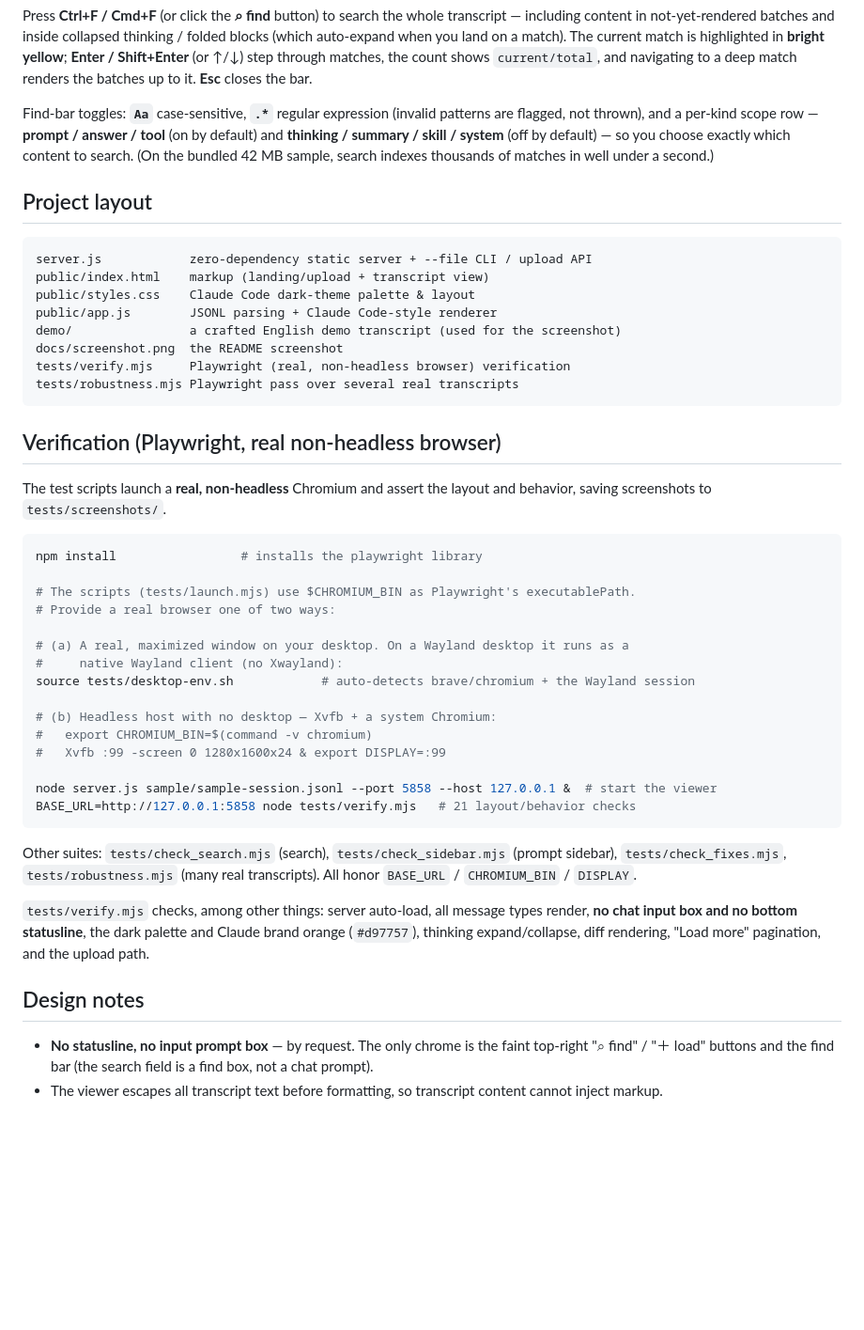
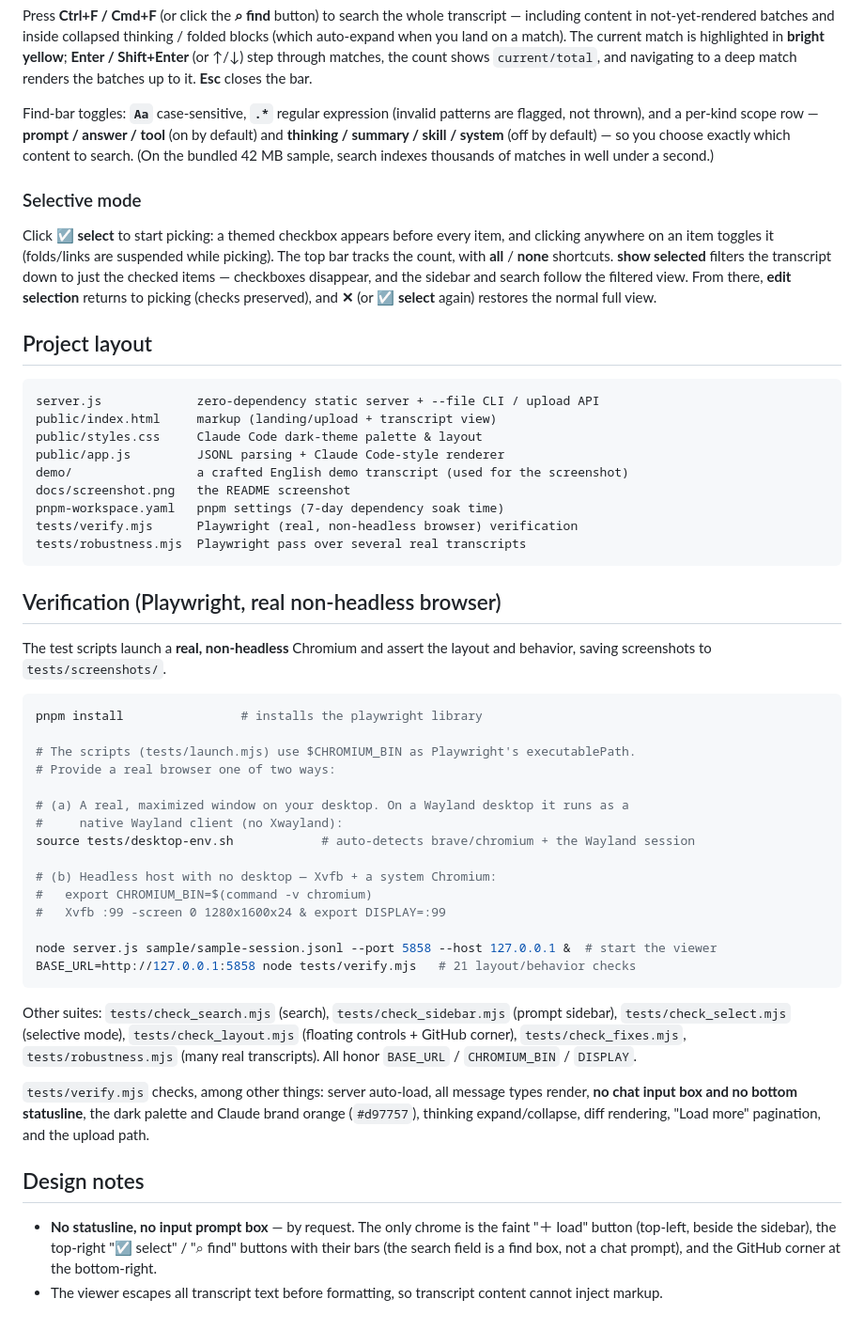
Before and after one commit to ly4096x/ClaudeCodeTranscriptViewer, a Markdown page: README.md, the part around one of its changes. Shown at 94% size. Rendered like a GitHub page; blank space fills up the shorter version.

````diff
--- a/README.md
+++ b/README.md
@@ -104,17 +108,28 @@ system** (off by default) — so you choose exactly which content to search. (On
 the bundled 42 MB sample, search indexes thousands of matches in well under a
 second.)
 
+### Selective mode
+
+Click **☑ select** to start picking: a themed checkbox appears before every
+item, and clicking anywhere on an item toggles it (folds/links are suspended
+while picking). The top bar tracks the count, with **all** / **none**
+shortcuts. **show selected** filters the transcript down to just the checked
+items — checkboxes disappear, and the sidebar and search follow the filtered
+view. From there, **edit selection** returns to picking (checks preserved), and
+**✕** (or **☑ select** again) restores the normal full view.
+
 ## Project layout
 
 ```
-server.js            zero-dependency static server + --file CLI / upload API
-public/index.html    markup (landing/upload + transcript view)
-public/styles.css    Claude Code dark-theme palette & layout
-public/app.js        JSONL parsing + Claude Code-style renderer
-demo/                a crafted English demo transcript (used for the screenshot)
-docs/screenshot.png  the README screenshot
-tests/verify.mjs     Playwright (real, non-headless browser) verification
-tests/robustness.mjs Playwright pass over several real transcripts
+server.js             zero-dependency static server + --file CLI / upload API
+public/index.html     markup (landing/upload + transcript view)
+public/styles.css     Claude Code dark-theme palette & layout
+public/app.js         JSONL parsing + Claude Code-style renderer
+demo/                 a crafted English demo transcript (used for the screenshot)
+docs/screenshot.png   the README screenshot
+pnpm-workspace.yaml   pnpm settings (7-day dependency soak time)
+tests/verify.mjs      Playwright (real, non-headless browser) verification
+tests/robustness.mjs  Playwright pass over several real transcripts
 ```
 
 ## Verification (Playwright, real non-headless browser)
@@ -123,7 +138,7 @@ The test scripts launch a **real, non-headless** Chromium and assert the layout
 and behavior, saving screenshots to `tests/screenshots/`.
 
 ```bash
-npm install                 # installs the playwright library
+pnpm install                # installs the playwright library
 
 # The scripts (tests/launch.mjs) use $CHROMIUM_BIN as Playwright's executablePath.
 # Provide a real browser one of two ways:
@@ -141,8 +156,10 @@ BASE_URL=http://127.0.0.1:5858 node tests/verify.mjs   # 21 layout/behavior chec
 ```
 
 Other suites: `tests/check_search.mjs` (search), `tests/check_sidebar.mjs`
-(prompt sidebar), `tests/check_fixes.mjs`, `tests/robustness.mjs` (many real
-transcripts). All honor `BASE_URL` / `CHROMIUM_BIN` / `DISPLAY`.
+(prompt sidebar), `tests/check_select.mjs` (selective mode),
+`tests/check_layout.mjs` (floating controls + GitHub corner),
+`tests/check_fixes.mjs`, `tests/robustness.mjs` (many real transcripts). All
+honor `BASE_URL` / `CHROMIUM_BIN` / `DISPLAY`.
 
 `tests/verify.mjs` checks, among other things: server auto-load, all message
 types render, **no chat input box and no bottom statusline**, the dark palette
@@ -152,7 +169,8 @@ and Claude brand orange (`#d97757`), thinking expand/collapse, diff rendering,
 ## Design notes
 
 - **No statusline, no input prompt box** — by request. The only chrome is the
-  faint top-right "⌕ find" / "＋ load" buttons and the find bar (the search field
-  is a find box, not a chat prompt).
+  faint "＋ load" button (top-left, beside the sidebar), the top-right
+  "☑ select" / "⌕ find" buttons with their bars (the search field is a find
+  box, not a chat prompt), and the GitHub corner at the bottom-right.
 - The viewer escapes all transcript text before formatting, so transcript
   content cannot inject markup.
````
Also changed, not shown: other parts of README.md (+4 -0 lines), docs/screenshot.png, 10 other files.
